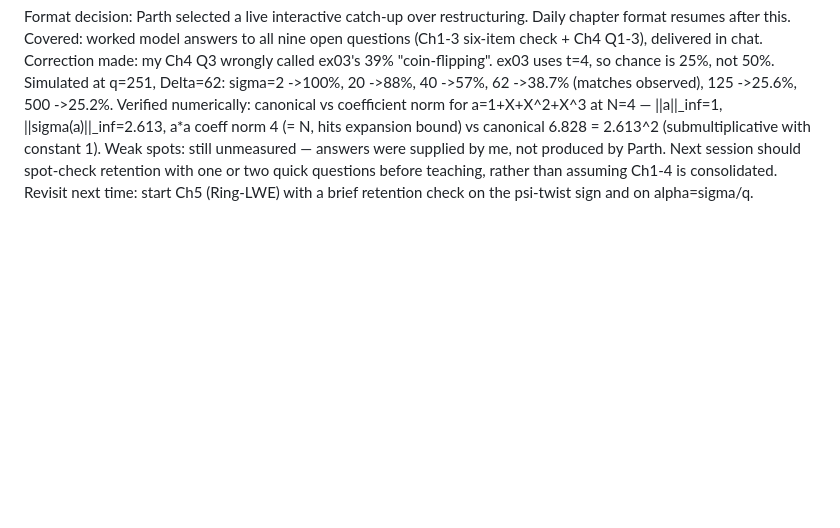
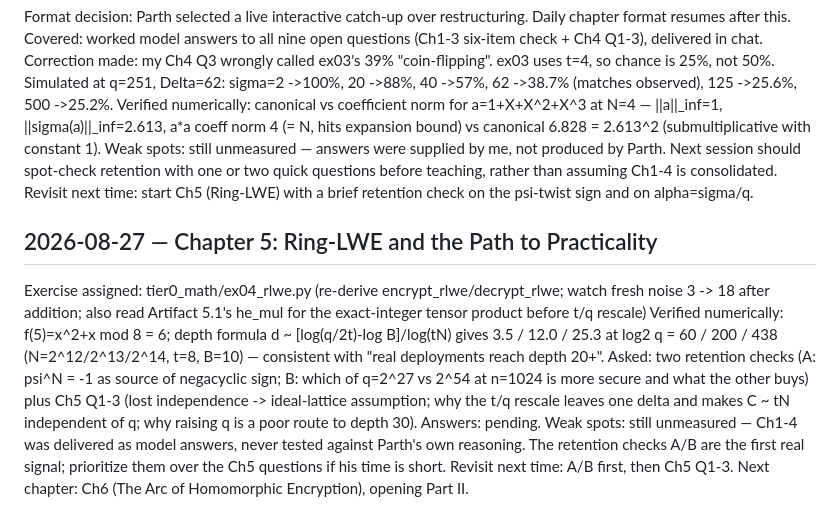
Before and after one commit to ParthN9i4/ParthN9i4, a Markdown page: study-log.md, the part around the change. Rendered like a GitHub page; blank space fills up the shorter version.

Commit message:
Log FHE session 2026-08-27 (Ch5)

```diff
--- a/study-log.md
+++ b/study-log.md
@@ -77,3 +77,16 @@ Verified numerically: canonical vs coefficient norm for a=1+X+X^2+X^3 at N=4 —
 Weak spots: still unmeasured — answers were supplied by me, not produced by Parth. Next session should spot-check
   retention with one or two quick questions before teaching, rather than assuming Ch1-4 is consolidated.
 Revisit next time: start Ch5 (Ring-LWE) with a brief retention check on the psi-twist sign and on alpha=sigma/q.
+
+## 2026-08-27 — Chapter 5: Ring-LWE and the Path to Practicality
+Exercise assigned: tier0_math/ex04_rlwe.py (re-derive encrypt_rlwe/decrypt_rlwe; watch fresh noise 3 -> 18 after addition;
+  also read Artifact 5.1's he_mul for the exact-integer tensor product before t/q rescale)
+Verified numerically: f(5)=x^2+x mod 8 = 6; depth formula d ~ [log(q/2t)-log B]/log(tN) gives 3.5 / 12.0 / 25.3
+  at log2 q = 60 / 200 / 438 (N=2^12/2^13/2^14, t=8, B=10) — consistent with "real deployments reach depth 20+".
+Asked: two retention checks (A: psi^N = -1 as source of negacyclic sign; B: which of q=2^27 vs 2^54 at n=1024 is
+  more secure and what the other buys) plus Ch5 Q1-3 (lost independence -> ideal-lattice assumption; why the t/q
+  rescale leaves one delta and makes C ~ tN independent of q; why raising q is a poor route to depth 30).
+Answers: pending.
+Weak spots: still unmeasured — Ch1-4 was delivered as model answers, never tested against Parth's own reasoning.
+  The retention checks A/B are the first real signal; prioritize them over the Ch5 questions if his time is short.
+Revisit next time: A/B first, then Ch5 Q1-3. Next chapter: Ch6 (The Arc of Homomorphic Encryption), opening Part II.
```
